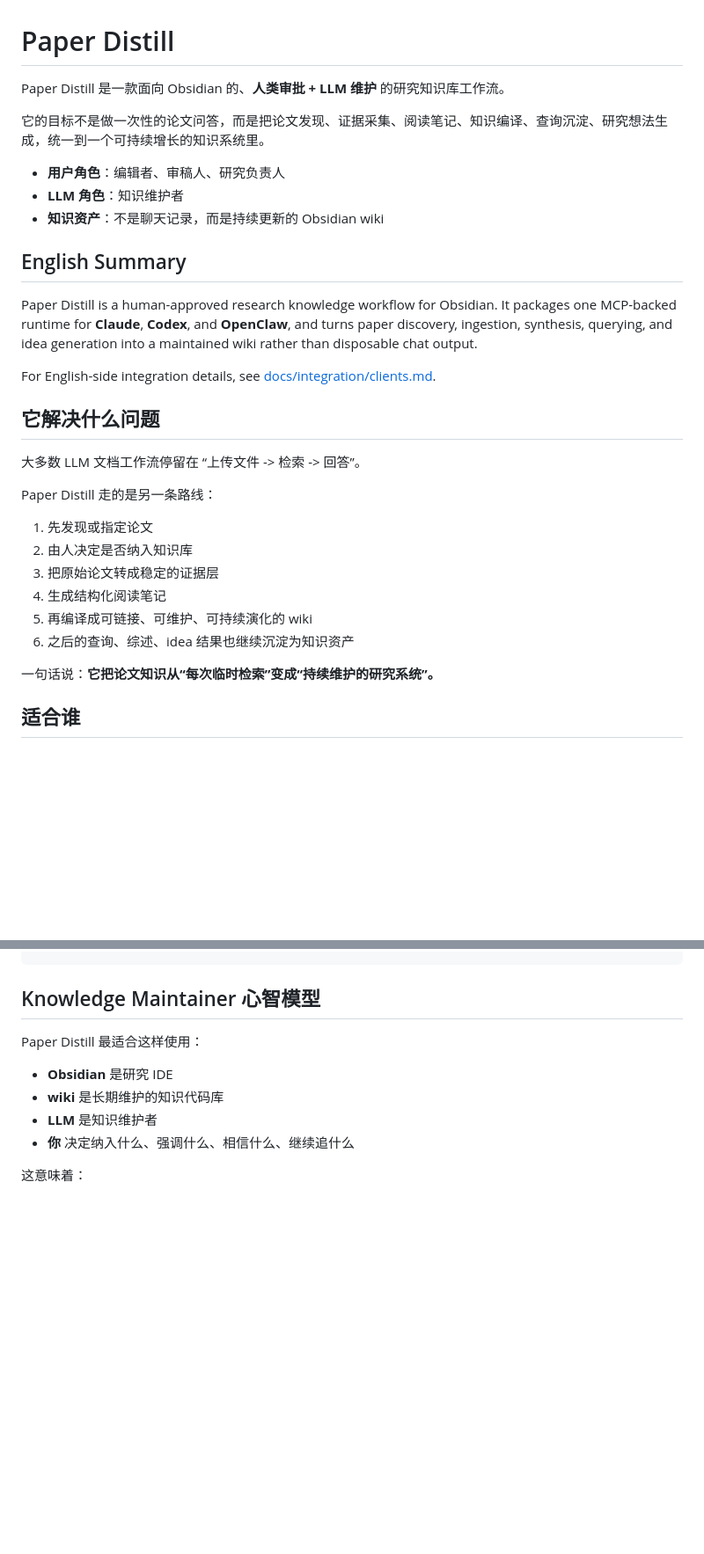
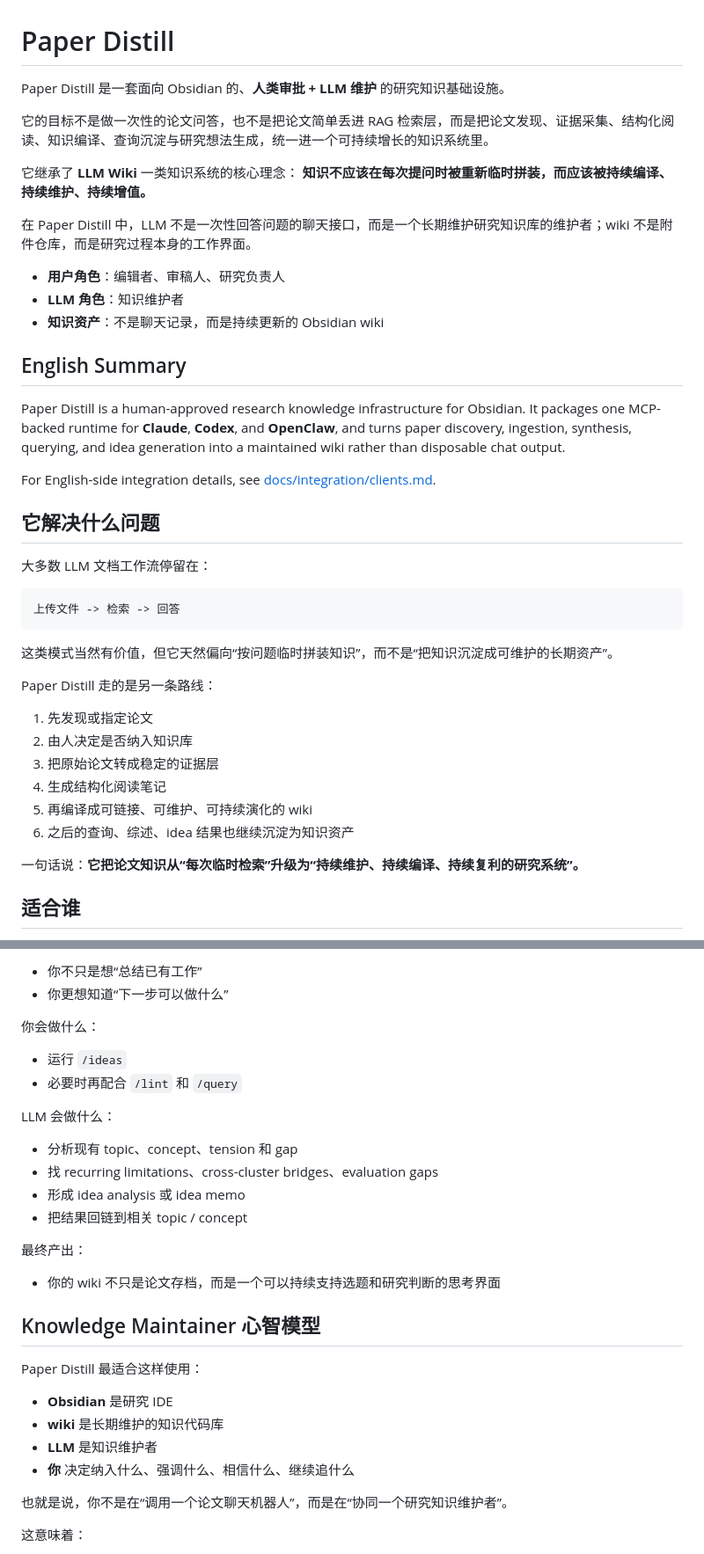
Before and after one commit to hamondyan/paper-distill, a Markdown page: README.md, 2 parts joined by grey strips. Shown at 88% size. Rendered like a GitHub page; blank space fills up the shorter version.

Commit message:
docs: refine product positioning in readme

````diff
--- a/README.md
+++ b/README.md
@@ -1,8 +1,13 @@
 # Paper Distill
 
-Paper Distill 是一款面向 Obsidian 的、**人类审批 + LLM 维护** 的研究知识库工作流。
+Paper Distill 是一套面向 Obsidian 的、**人类审批 + LLM 维护** 的研究知识基础设施。
 
-它的目标不是做一次性的论文问答，而是把论文发现、证据采集、阅读笔记、知识编译、查询沉淀、研究想法生成，统一到一个可持续增长的知识系统里。
+它的目标不是做一次性的论文问答，也不是把论文简单丢进 RAG 检索层，而是把论文发现、证据采集、结构化阅读、知识编译、查询沉淀与研究想法生成，统一进一个可持续增长的知识系统里。
+
+它继承了 **LLM Wiki** 一类知识系统的核心理念：
+**知识不应该在每次提问时被重新临时拼装，而应该被持续编译、持续维护、持续增值。**
+
+在 Paper Distill 中，LLM 不是一次性回答问题的聊天接口，而是一个长期维护研究知识库的维护者；wiki 不是附件仓库，而是研究过程本身的工作界面。
 
 - **用户角色**：编辑者、审稿人、研究负责人
 - **LLM 角色**：知识维护者
@@ -10,14 +15,20 @@ Paper Distill 是一款面向 Obsidian 的、**人类审批 + LLM 维护** 的
 
 ## English Summary
 
-Paper Distill is a human-approved research knowledge workflow for Obsidian.
+Paper Distill is a human-approved research knowledge infrastructure for Obsidian.
 It packages one MCP-backed runtime for **Claude**, **Codex**, and **OpenClaw**, and turns paper discovery, ingestion, synthesis, querying, and idea generation into a maintained wiki rather than disposable chat output.
 
 For English-side integration details, see [docs/integration/clients.md](docs/integration/clients.md).
 
 ## 它解决什么问题
 
-大多数 LLM 文档工作流停留在 “上传文件 -> 检索 -> 回答”。
+大多数 LLM 文档工作流停留在：
+
+```text
+上传文件 -> 检索 -> 回答
+```
+
+这类模式当然有价值，但它天然偏向“按问题临时拼装知识”，而不是“把知识沉淀成可维护的长期资产”。
 
 Paper Distill 走的是另一条路线：
 
@@ -28,7 +39,7 @@ Paper Distill 走的是另一条路线：
 5. 再编译成可链接、可维护、可持续演化的 wiki
 6. 之后的查询、综述、idea 结果也继续沉淀为知识资产
 
-一句话说：**它把论文知识从“每次临时检索”变成“持续维护的研究系统”。**
+一句话说：**它把论文知识从“每次临时检索”升级为“持续维护、持续编译、持续复利的研究系统”。**
 
 ## 适合谁
 
@@ -126,3 +218,22 @@ query / ideas -> queries -> promotion targets -> wiki updates
+- 你不只是想“总结已有工作”
+- 你更想知道“下一步可以做什么”
+
+你会做什么：
+
+- 运行 `/ideas`
+- 必要时再配合 `/lint` 和 `/query`
+
+LLM 会做什么：
+
+- 分析现有 topic、concept、tension 和 gap
+- 找 recurring limitations、cross-cluster bridges、evaluation gaps
+- 形成 idea analysis 或 idea memo
+- 把结果回链到相关 topic / concept
+
+最终产出：
+
+- 你的 wiki 不只是论文存档，而是一个可以持续支持选题和研究判断的思考界面
+
 ## Knowledge Maintainer 心智模型
 
 Paper Distill 最适合这样使用：
@@ -131,6 +242,8 @@ Paper Distill 最适合这样使用：
 - **wiki** 是长期维护的知识代码库
 - **LLM** 是知识维护者
 - **你** 决定纳入什么、强调什么、相信什么、继续追什么
+
+也就是说，你不是在“调用一个论文聊天机器人”，而是在“协同一个研究知识维护者”。
 
 这意味着：
 
````
Also changed, not shown: other parts of README.md (+95 -0 lines).
